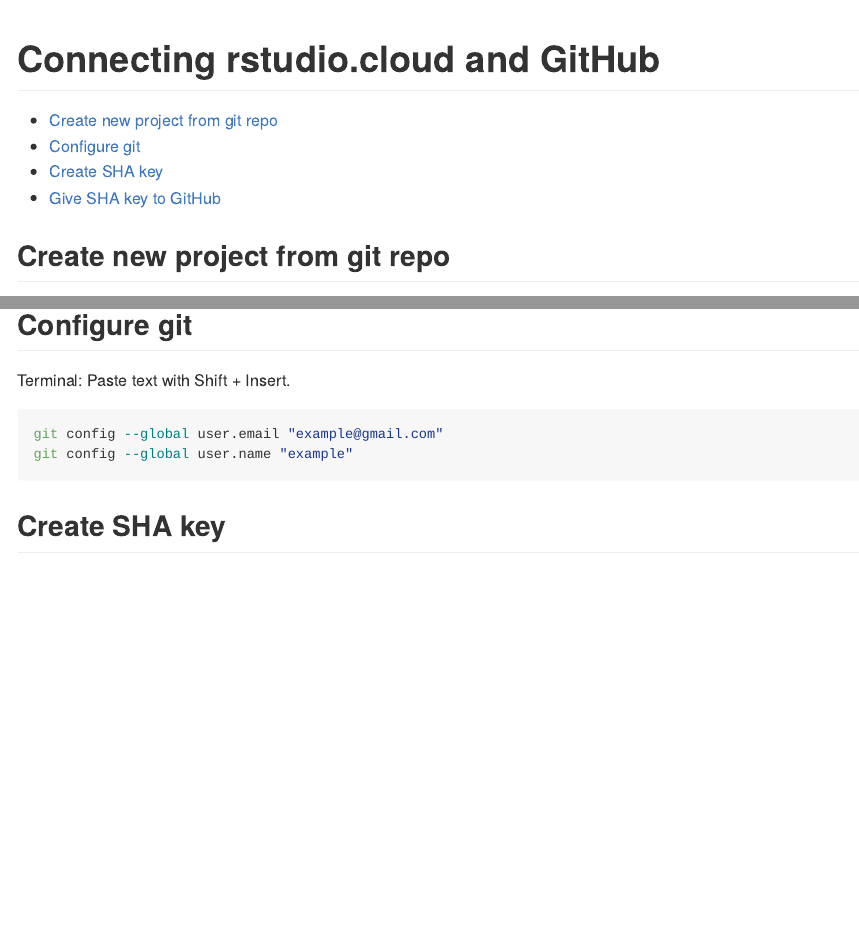
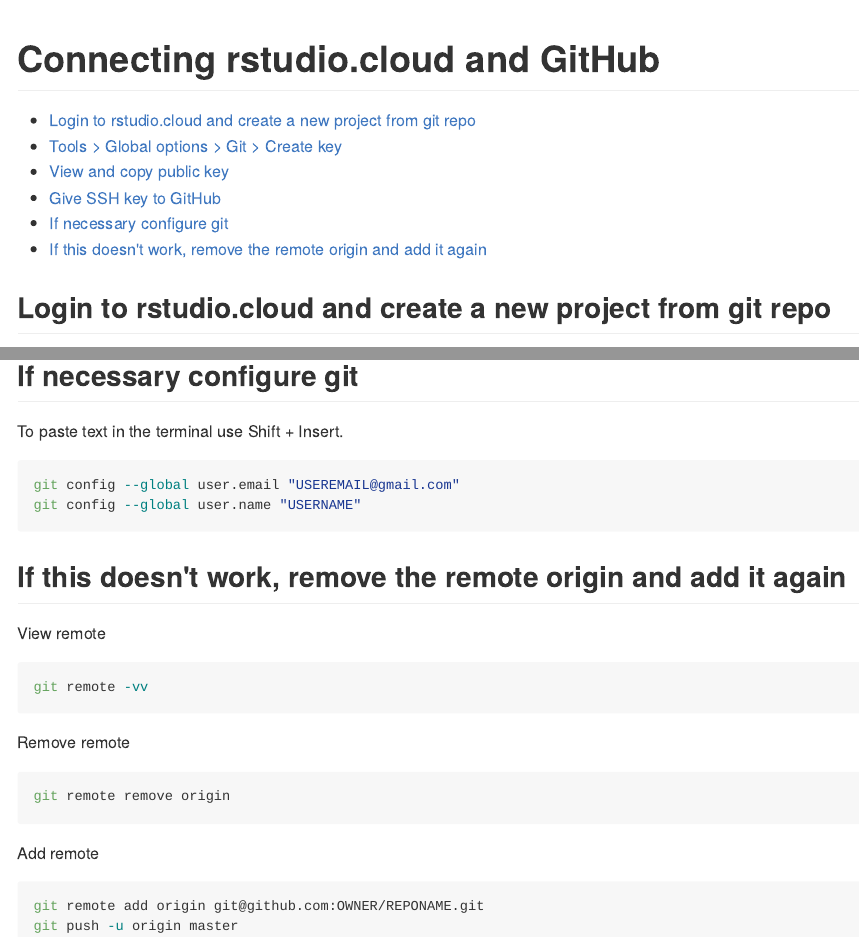
Before and after one commit to maurolepore/cloudgithub, an R Markdown document (README.Rmd): the page in a window 1100 px wide, from its top, and a second part further down, joined at a grey line. The pictures show the output file README.md that the author committed with the source, drawn offline in the style of GitHub.

Commit message:
Update readme.

````diff
--- a/README.Rmd
+++ b/README.Rmd
@@ -10,21 +10,12 @@
 knitr::opts_chunk$set(echo = TRUE)
 ```
 
-## Create new project from git repo
+## Login to rstudio.cloud and create a new project from git repo
 
 ![](https://i.imgur.com/E1wcTup.png)
 
-## Configure git
+## Tools > Global options > Git > Create key
 
-Terminal: Paste text with Shift + Insert.
-
-```bash
-git config --global user.email "example@gmail.com"
-git config --global user.name "example"
-```
-
-
-## Create SHA key
 
 ![](https://i.imgur.com/8cyFyn7.png)
 
@@ -38,0 +32,29 @@
+## If necessary configure git
+
+To paste text in the terminal use Shift + Insert.
+
+```bash
+git config --global user.email "USEREMAIL@gmail.com"
+git config --global user.name "USERNAME"
+
+```
+
+## If this doesn't work, remove the remote origin and add it again
+
+View remote
+
+```bash
+git remote -vv
+```
+
+Remove remote
+
+```bash
+git remote remove origin
+```
+Add remote
+
+```bash
+git remote add origin git@github.com:OWNER/REPONAME.git
+git push -u origin master
+```
````
Also changed, not shown: README.md, README.Rmd (6 more changed lines).
